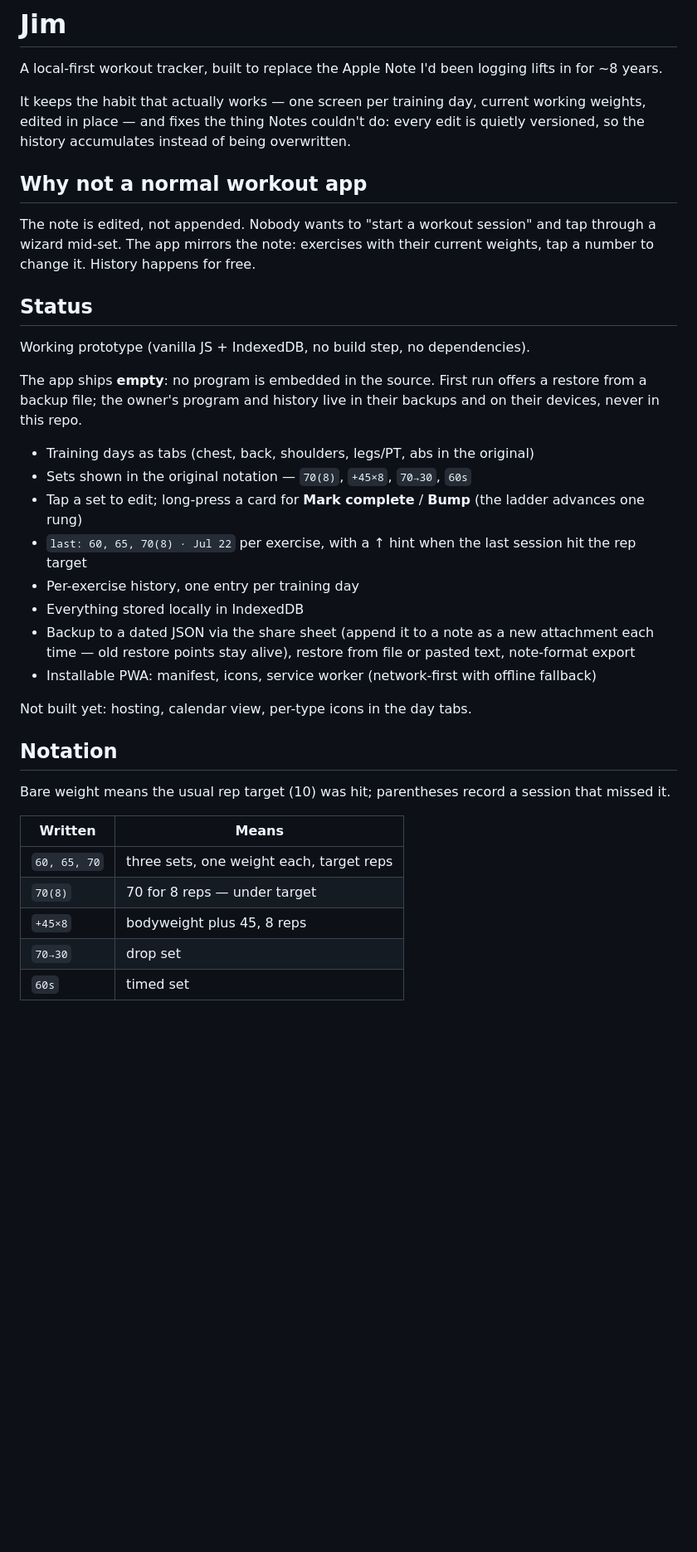
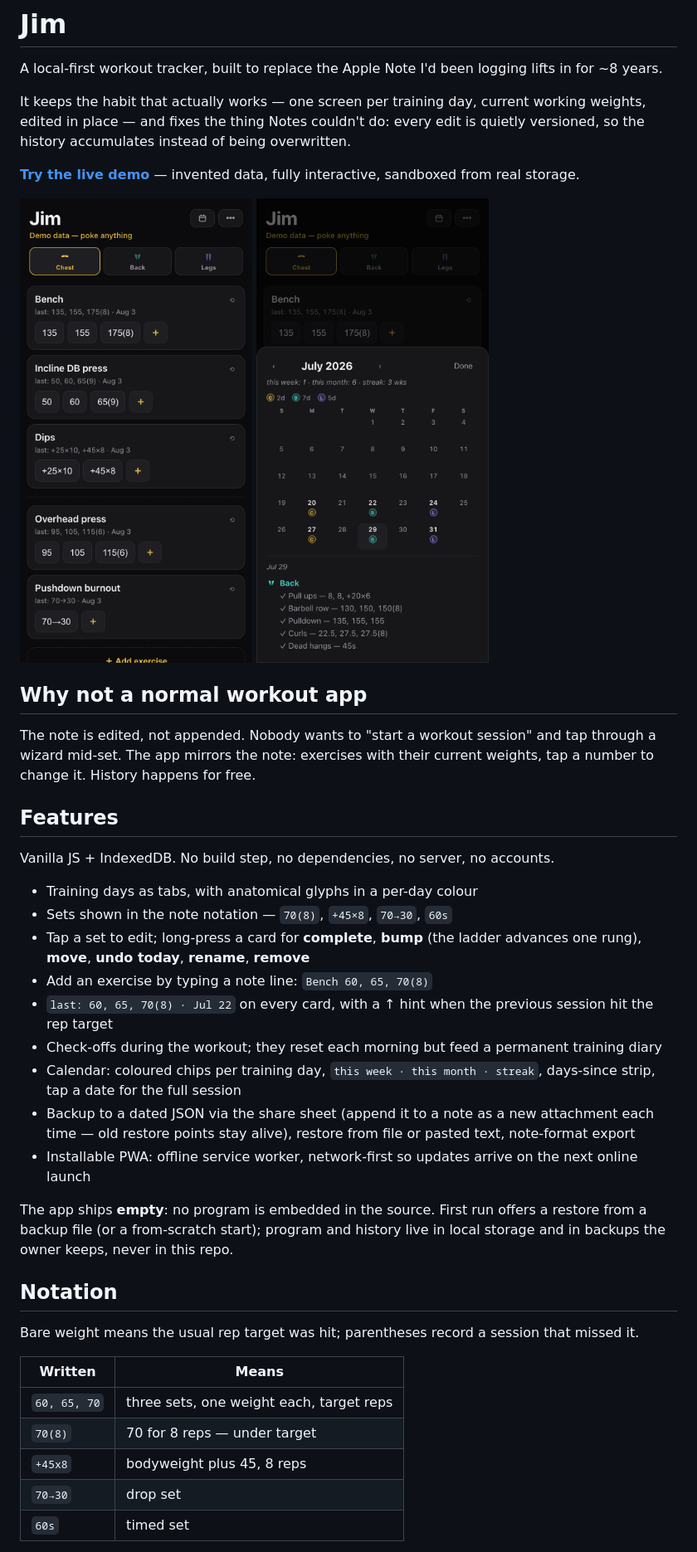
Before and after one commit to ryonsabouni/jim, a Markdown page: README.md, the part around one of its changes. Shown at 83% size. Rendered like a GitHub page; pictures changed too: docs/calendar.png (added), docs/day.png (added); blank space fills up the shorter version.

```diff
--- a/README.md
+++ b/README.md
@@ -6,39 +6,48 @@ It keeps the habit that actually works — one screen per training day, current
 and fixes the thing Notes couldn't do: every edit is quietly versioned, so the history accumulates instead of
 being overwritten.
 
+**[Try the live demo](https://ryonsabouni.github.io/jim/?demo)** — invented data, fully interactive, sandboxed
+from real storage.
+
+<p>
+  <img src="docs/day.png" width="290" alt="A training day: exercises with set chips in the note notation">
+  <img src="docs/calendar.png" width="290" alt="Calendar: coloured chips per training day, week/month/streak stats, tap-a-date detail">
+</p>
+
 ## Why not a normal workout app
 
 The note is edited, not appended. Nobody wants to "start a workout session" and tap through a wizard mid-set.
 The app mirrors the note: exercises with their current weights, tap a number to change it. History happens for free.
 
-## Status
+## Features
 
-Working prototype (vanilla JS + IndexedDB, no build step, no dependencies).
+Vanilla JS + IndexedDB. No build step, no dependencies, no server, no accounts.
 
-The app ships **empty**: no program is embedded in the source. First run offers a restore
-from a backup file; the owner's program and history live in their backups and on their
-devices, never in this repo.
+- Training days as tabs, with anatomical glyphs in a per-day colour
+- Sets shown in the note notation — `70(8)`, `+45×8`, `70→30`, `60s`
+- Tap a set to edit; long-press a card for **complete**, **bump** (the ladder advances one rung),
+  **move**, **undo today**, **rename**, **remove**
+- Add an exercise by typing a note line: `Bench 60, 65, 70(8)`
+- `last: 60, 65, 70(8) · Jul 22` on every card, with a ↑ hint when the previous session hit the rep target
+- Check-offs during the workout; they reset each morning but feed a permanent training diary
+- Calendar: coloured chips per training day, `this week · this month · streak`, days-since strip,
+  tap a date for the full session
+- Backup to a dated JSON via the share sheet (append it to a note as a new attachment each time —
+  old restore points stay alive), restore from file or pasted text, note-format export
+- Installable PWA: offline service worker, network-first so updates arrive on the next online launch
 
-- Training days as tabs (chest, back, shoulders, legs/PT, abs in the original)
-- Sets shown in the original notation — `70(8)`, `+45×8`, `70→30`, `60s`
-- Tap a set to edit; long-press a card for **Mark complete** / **Bump** (the ladder advances one rung)
-- `last: 60, 65, 70(8) · Jul 22` per exercise, with a ↑ hint when the last session hit the rep target
-- Per-exercise history, one entry per training day
-- Everything stored locally in IndexedDB
-- Backup to a dated JSON via the share sheet (append it to a note as a new attachment each
-  time — old restore points stay alive), restore from file or pasted text, note-format export
-- Installable PWA: manifest, icons, service worker (network-first with offline fallback)
-
-Not built yet: hosting, calendar view, per-type icons in the day tabs.
+The app ships **empty**: no program is embedded in the source. First run offers a restore from a
+backup file (or a from-scratch start); program and history live in local storage and in backups
+the owner keeps, never in this repo.
 
 ## Notation
 
-Bare weight means the usual rep target (10) was hit; parentheses record a session that missed it.
+Bare weight means the usual rep target was hit; parentheses record a session that missed it.
 
 | Written | Means |
 | --- | --- |
 | `60, 65, 70` | three sets, one weight each, target reps |
 | `70(8)` | 70 for 8 reps — under target |
-| `+45×8` | bodyweight plus 45, 8 reps |
+| `+45x8` | bodyweight plus 45, 8 reps |
 | `70→30` | drop set |
 | `60s` | timed set |
```
Also changed, not shown: other parts of README.md (+5 -2 lines), 3 other files.
